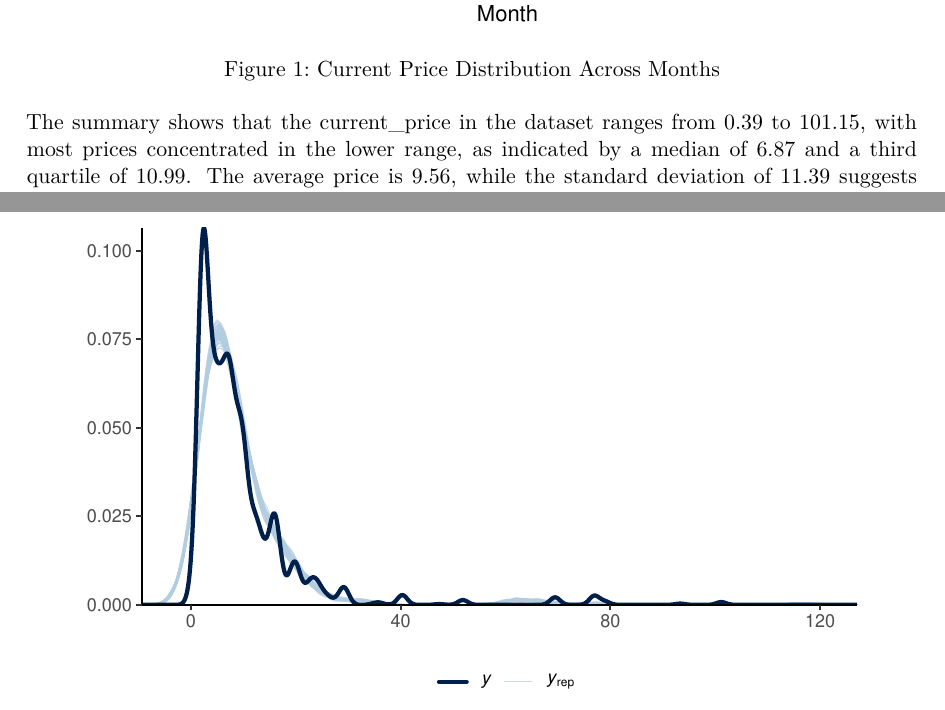
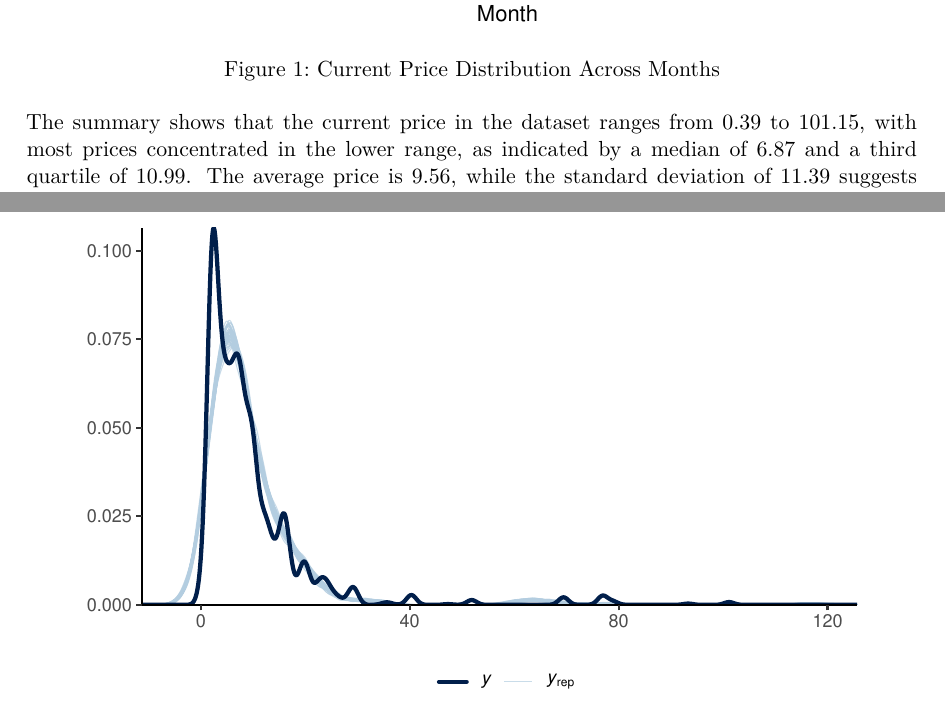
Before and after one commit to Botangeric/Beef-Pricing-Dynamics-in-Canadian-Supermarkets, a Quarto document (paper/paper.qmd): two parts of pages 5 and 16 of 20, joined at a grey line, cut so that both start at the same text. The pictures show the output file paper/paper.pdf that the author committed with the source.

Commit message:
Add files via upload

````diff
--- a/paper/paper.qmd
+++ b/paper/paper.qmd
@@ -103,7 +103,7 @@ ggplot(monthly_price_trend, aes(x = month, y = average_price)) +
   theme_minimal()
 ```
 
-The summary shows that the current_price in the dataset ranges from 0.39 to 101.15, with most prices concentrated in the lower range, as indicated by a median of 6.87 and a third quartile of 10.99. The average price is 9.56, while the standard deviation of 11.39 suggests significant variability, likely influenced by a few high outliers.
+The summary shows that the current price in the dataset ranges from 0.39 to 101.15, with most prices concentrated in the lower range, as indicated by a median of 6.87 and a third quartile of 10.99. The average price is 9.56, while the standard deviation of 11.39 suggests significant variability, likely influenced by a few high outliers.
 ```{r}
 #| label: tbl-summary
 #| fig-cap: Summary Statistics for Current Price
````
Also changed, not shown: paper/paper.pdf.
